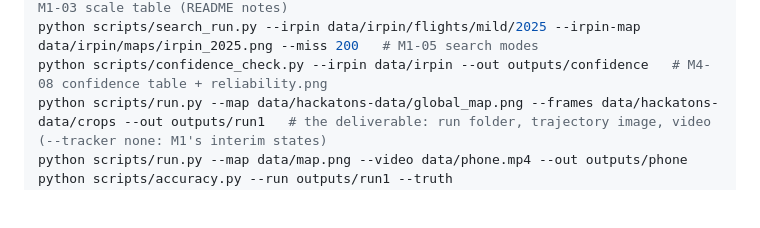
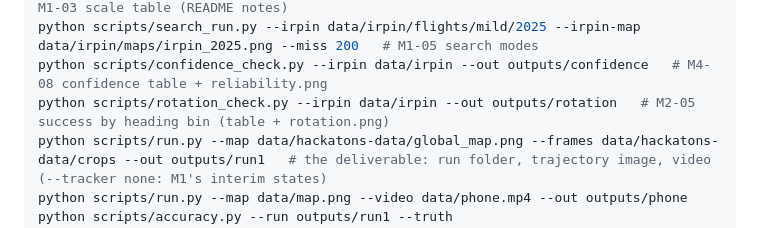
Before and after one commit to kolyakr/orientyr, a Markdown page: AGENTS.md, the part around the change. Drawn GitHub-style; blank space fills up the shorter version.

```diff
--- a/AGENTS.md
+++ b/AGENTS.md
@@ -261,6 +261,7 @@ python scripts/scale_table.py --task data/hackatons-data --probe experiments/dat
     --irpin data/irpin/flights/mild/2025 --irpin-map data/irpin/maps/irpin_2025.png   # M1-03 scale table (README notes)
 python scripts/search_run.py --irpin data/irpin/flights/mild/2025 --irpin-map data/irpin/maps/irpin_2025.png --miss 200   # M1-05 search modes
 python scripts/confidence_check.py --irpin data/irpin --out outputs/confidence   # M4-08 confidence table + reliability.png
+python scripts/rotation_check.py --irpin data/irpin --out outputs/rotation   # M2-05 success by heading bin (table + rotation.png)
 python scripts/run.py --map data/hackatons-data/global_map.png --frames data/hackatons-data/crops --out outputs/run1   # the deliverable: run folder, trajectory image, video (--tracker none: M1's interim states)
 python scripts/run.py --map data/map.png --video data/phone.mp4 --out outputs/phone
 python scripts/accuracy.py --run outputs/run1 --truth experiments/data_probe/results/probe.json   # M1-10: error per frame vs truth (add --map/--frames to localize first)
```
Also changed, not shown: README.md (+23 -0 lines), results/m2-05/rotation.png (added), 1 other file.
